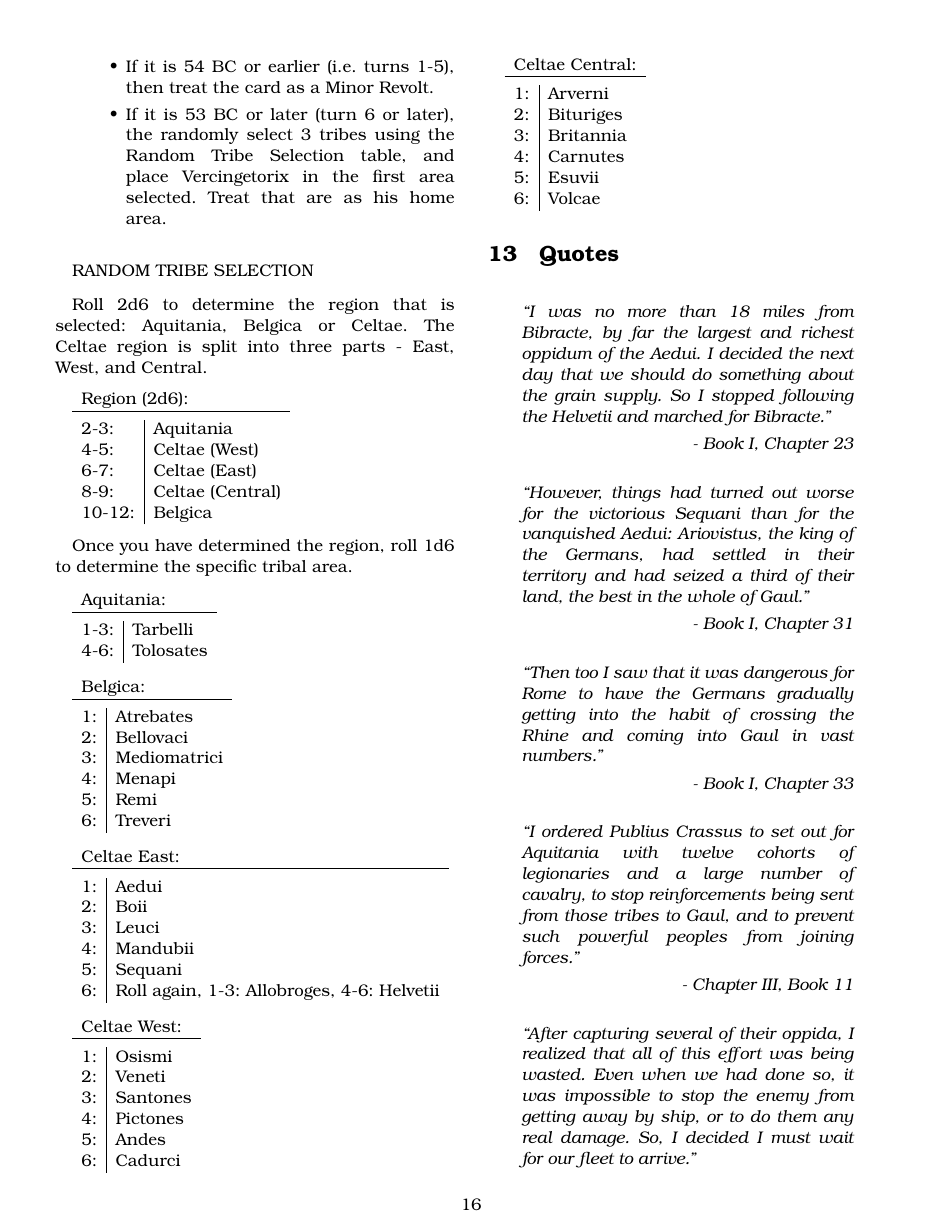
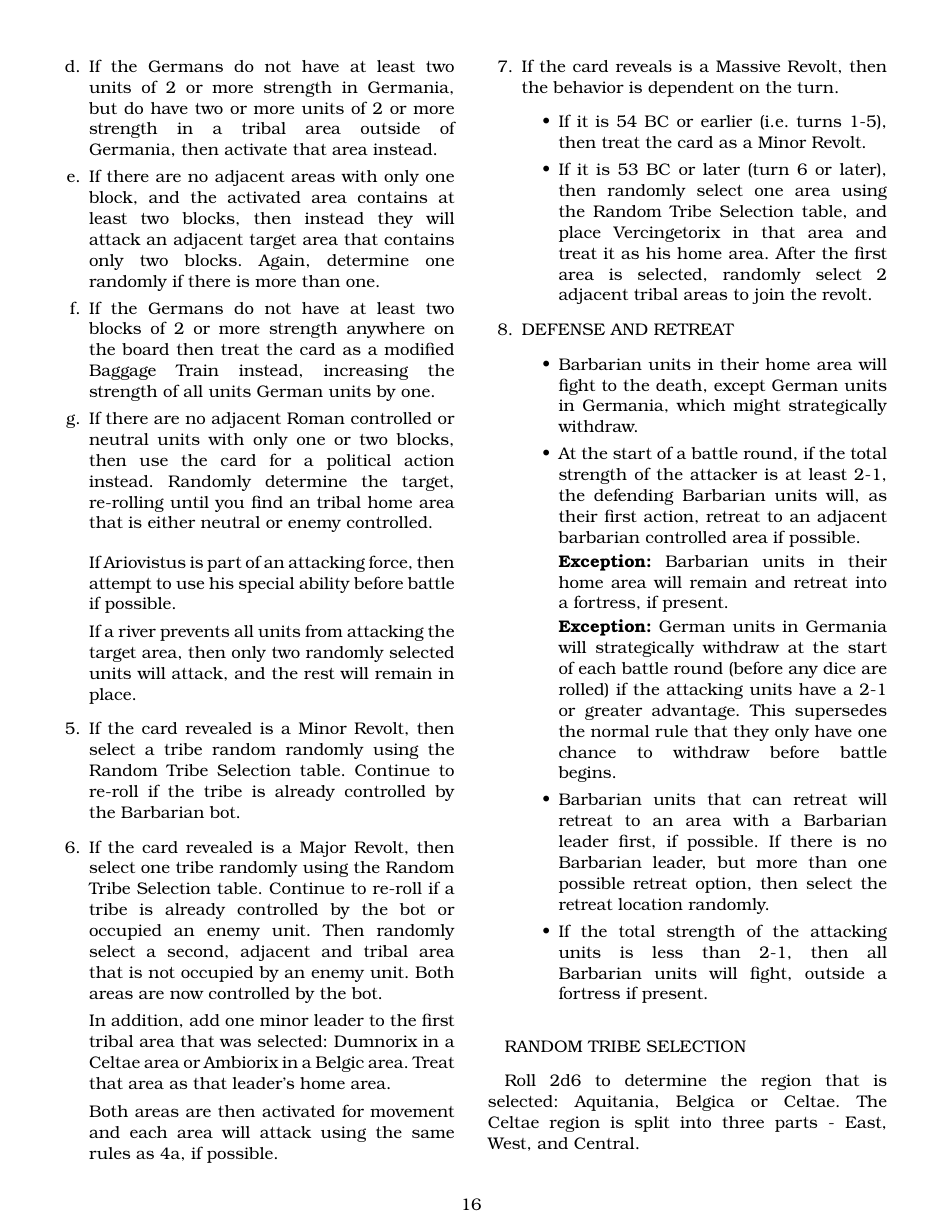
Before and after one commit to djberg96/Caesars-Gallic-War-2e, a LaTeX document (main.tex, which reads solitaire_rules.tex): page 16 of 17 before the commit and page 16 of 18 after it. Compiled offline with pdfLaTeX.

Commit message:
More updates to the solitaire rules, other minor updates.

```diff
--- a/solitaire_rules.tex
+++ b/solitaire_rules.tex
@@ -64,7 +64,7 @@ After you play your card and complete your action, draw a card from the top of t
 
   \item If the card revealed is a Minor Revolt, then select a tribe random randomly using the Random Tribe Selection table. Continue to re-roll if the tribe is already controlled by the Barbarian bot.
 
-  \item If the card revealed is a Major Revolt, then select one tribe randomly using the Random Tribe Selection table. Continue to re-roll if a tribe is already controlled by the Barbarian bot. Then randomly select a second, adjacent tribal area.
+  \item If the card revealed is a Major Revolt, then select one tribe randomly using the Random Tribe Selection table. Continue to re-roll if a tribe is already controlled by the bot or occupied an enemy unit. Then randomly select a second, adjacent and tribal area that is not occupied by an enemy unit. Both areas are now controlled by the bot.
 
   In addition, add one minor leader to the first tribal area that was selected: Dumnorix in a Celtae area or Ambiorix in a Belgic area. Treat that area as that leader's home area.
 
@@ -73,7 +73,19 @@ After you play your card and complete your action, draw a card from the top of t
   \item If the card reveals is a Massive Revolt, then the behavior is dependent on the turn.
   \begin{itemize}
     \item If it is 54 BC or earlier (i.e. turns 1-5), then treat the card as a Minor Revolt.
-    \item If it is 53 BC or later (turn 6 or later), the randomly select 3 tribes using the Random Tribe Selection table, and place Vercingetorix in the first area selected. Treat that are as his home area.
+    \item If it is 53 BC or later (turn 6 or later), then randomly select one area using the Random Tribe Selection table, and place Vercingetorix in that area and treat it as his home area. After the first area is selected, randomly select 2 adjacent tribal areas to join the revolt.
+  \end{itemize}
+
+  \item DEFENSE AND RETREAT
+  \begin{itemize}
+    \item Barbarian units in their home area will fight to the death, except German units in Germania, which might strategically withdraw.
+    \item At the start of a battle round, if the total strength of the attacker is at least 2-1, the defending Barbarian units will, as their first action, retreat to an adjacent barbarian controlled area if possible.
+
+    \textbf{Exception:} Barbarian units in their home area will remain and retreat into a fortress, if present.
+
+    \textbf{Exception:} German units in Germania will strategically withdraw at the start of each battle round (before any dice are rolled) if the attacking units have a 2-1 or greater advantage. This supersedes the normal rule that they only have one chance to withdraw before battle begins.
+    \item Barbarian units that can retreat will retreat to an area with a Barbarian leader first, if possible. If there is no Barbarian leader, but more than one possible retreat option, then select the retreat location randomly.
+    \item If the total strength of the attacking units is less than 2-1, then all Barbarian units will fight, outside a fortress if present.
   \end{itemize}
 \end{enumerate}
 
```
Also changed, not shown: battle.tex (+1 -1 lines), game_setup.tex (+1 -1 lines), solitaire_rules.tex (4 more changed lines).
